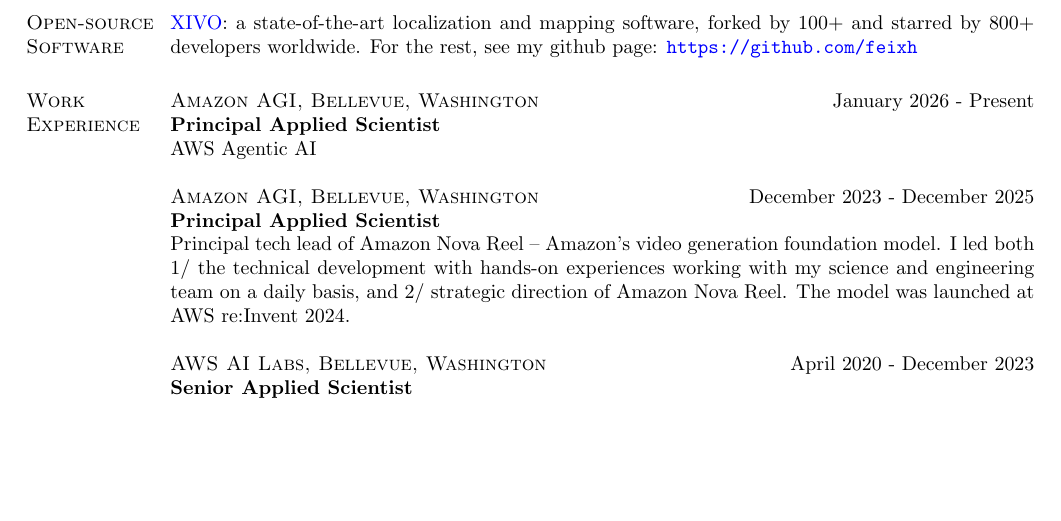
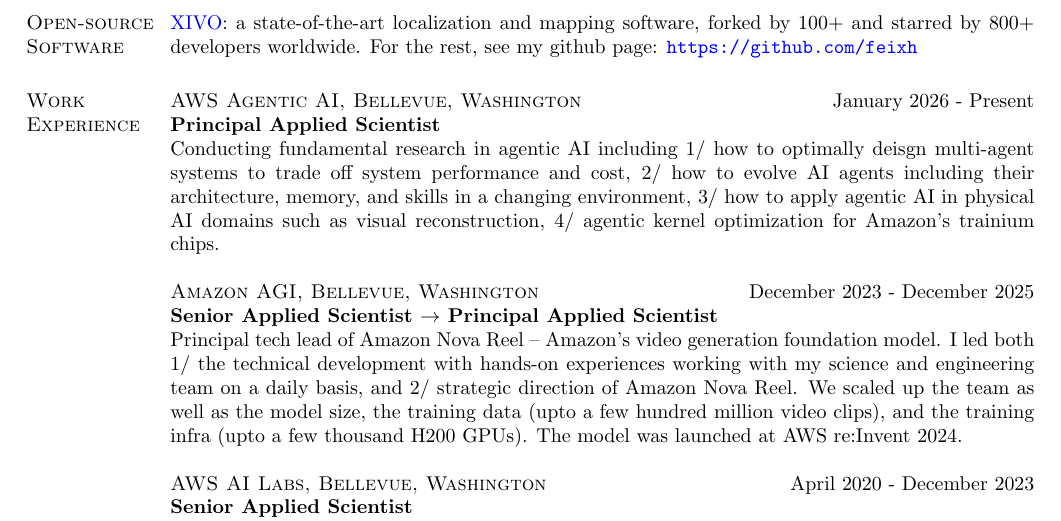
Before and after one commit to feixh/feixh.github.com, a LaTeX CV (assets/feixh.tex): part of page 1 of 2, cut so that both start at the same text, the shorter picture padded with empty space. Compiled offline with pdfLaTeX.

Commit message:
manual update of CV

```diff
--- a/assets/feixh.tex
+++ b/assets/feixh.tex
@@ -86,15 +86,15 @@
 
 \section{\textsc{Work\\Experience}}
 
-\textsc{Amazon AGI, Bellevue, Washington}\hfill January 2026 - Present \\
+\textsc{AWS Agentic AI, Bellevue, Washington}\hfill January 2026 - Present \\
 \textbf{Principal Applied Scientist}\\
-AWS Agentic AI
+Conducting fundamental research in agentic AI including 1/ how to optimally deisgn multi-agent systems to trade off system performance and cost, 2/ how to evolve AI agents including their architecture, memory, and skills in a changing environment, 3/ how to apply agentic AI in physical AI domains such as visual reconstruction, 4/ agentic kernel optimization for Amazon's trainium chips.
 
 \textsc{Amazon AGI, Bellevue, Washington}\hfill December 2023 - December 2025 \\
-\textbf{Principal Applied Scientist}\\
+\textbf{Senior Applied Scientist $\rightarrow$ Principal Applied Scientist}\\
 Principal tech lead of Amazon Nova Reel -- Amazon's video generation foundation model.
 I led both 1/ the technical development with hands-on experiences working with my science and engineering team on a daily basis, and 2/ strategic direction of Amazon Nova Reel.
-The model was launched at AWS re:Invent 2024.
+We scaled up the team as well as the model size, the training data (upto a few hundred million video clips), and the training infra (upto a few thousand H200 GPUs). The model was launched at AWS re:Invent 2024.
 
 \textsc{AWS AI Labs, Bellevue, Washington}\hfill April 2020 - December 2023 \\
 \textbf{Senior Applied Scientist}\\
```
Also changed, not shown: assets/feixh.pdf.
